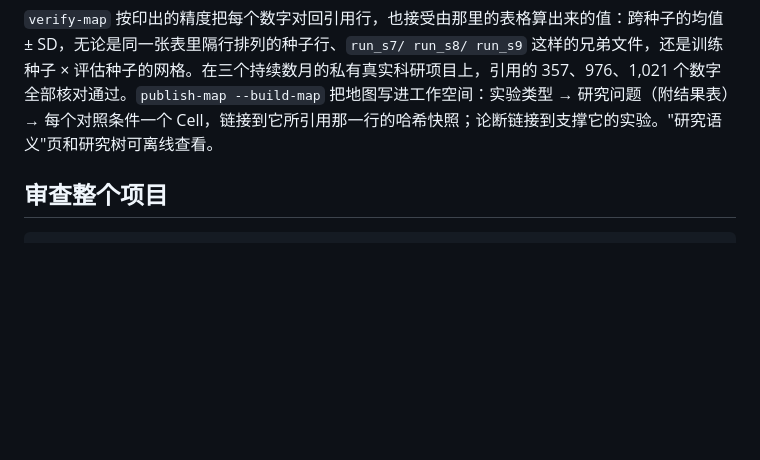
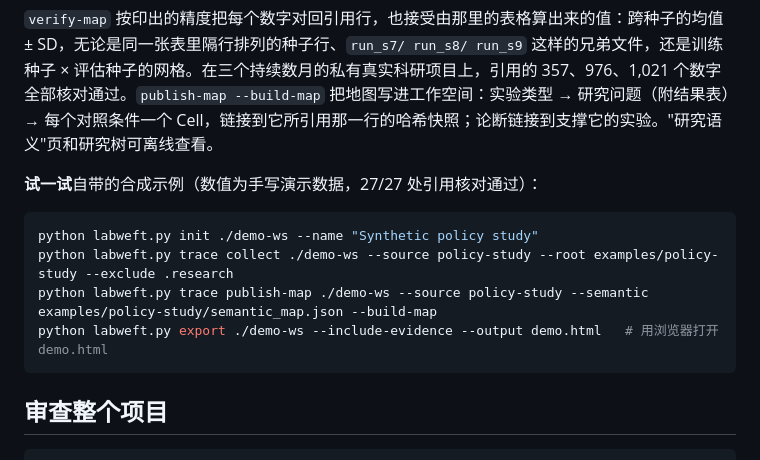
Before and after one commit to Roboparty/LabWeft, a Markdown page: README.zh-CN.md, the part around one of its changes. GitHub-like rendering; blank space fills up the shorter version.

````diff
--- a/README.zh-CN.md
+++ b/README.zh-CN.md
@@ -95,6 +120,15 @@ python labweft.py export ./ws --include-evidence --output map.html
 
 `verify-map` 按印出的精度把每个数字对回引用行，也接受由那里的表格算出来的值：跨种子的均值 ± SD，无论是同一张表里隔行排列的种子行、`run_s7/ run_s8/ run_s9` 这样的兄弟文件，还是训练种子 × 评估种子的网格。在三个持续数月的私有真实科研项目上，引用的 357、976、1,021 个数字全部核对通过。`publish-map --build-map` 把地图写进工作空间：实验类型 → 研究问题（附结果表）→ 每个对照条件一个 Cell，链接到它所引用那一行的哈希快照；论断链接到支撑它的实验。"研究语义"页和研究树可离线查看。
 
+**试一试**自带的合成示例（数值为手写演示数据，27/27 处引用核对通过）：
+
+```sh
+python labweft.py init ./demo-ws --name "Synthetic policy study"
+python labweft.py trace collect ./demo-ws --source policy-study --root examples/policy-study --exclude .research
+python labweft.py trace publish-map ./demo-ws --source policy-study --semantic examples/policy-study/semantic_map.json --build-map
+python labweft.py export ./demo-ws --include-evidence --output demo.html   # 用浏览器打开 demo.html
+```
+
 ## 审查整个项目
 
 ```sh
````
Also changed, not shown: other parts of README.zh-CN.md (+29 -4 lines), README.md (+38 -4 lines), docs/assets/paper-view-claim.en.jpg (added), docs/assets/paper-view-claim.zh.jpg (added), docs/assets/paper-view-experiments.en.jpg (added), docs/assets/paper-view-experiments.zh.jpg (added), docs/assets/paper-view.en.jpg (added), docs/assets/paper-view.zh.jpg (added), 3 other files.
